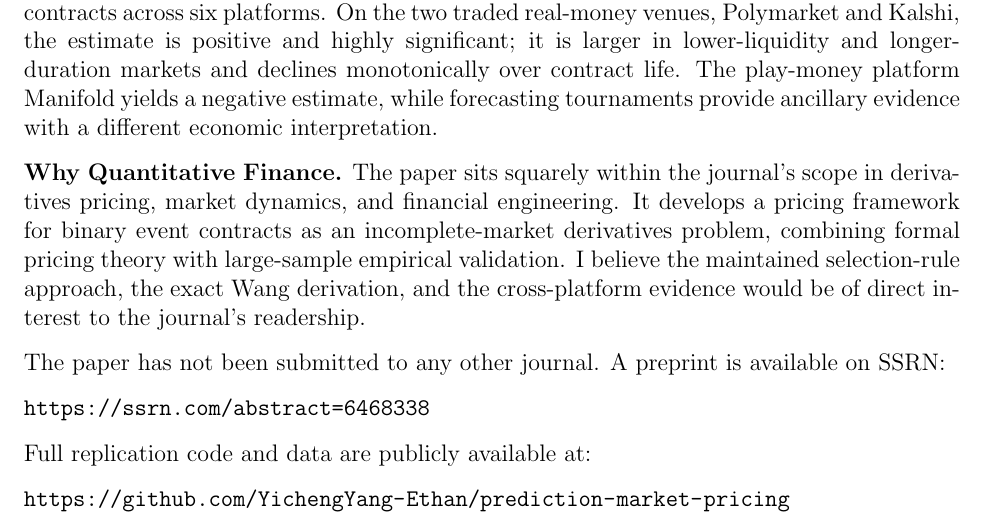
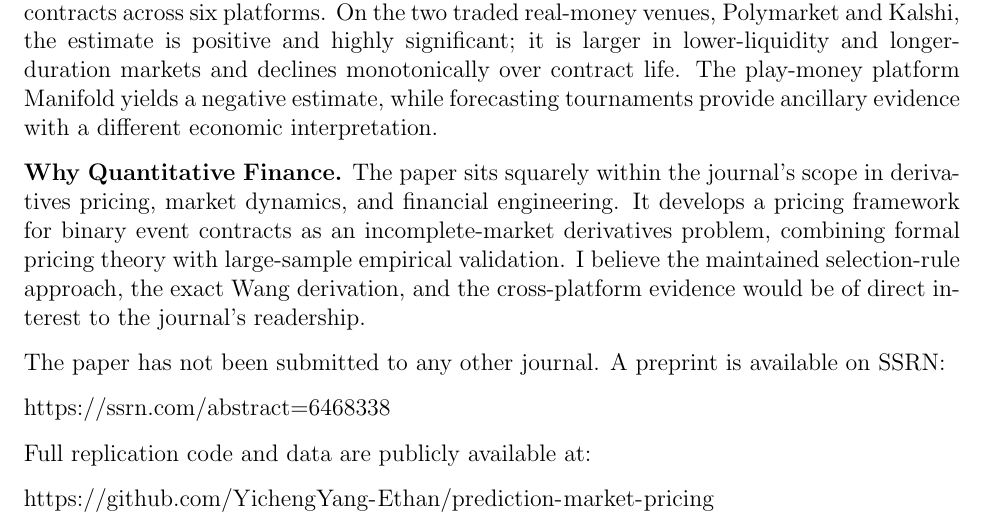
Before and after one commit to YichengYang-Ethan/prediction-market-pricing, a LaTeX letter (paper/cover_letter_QF.tex): part of page 1 of 2, cut so that both start at the same text. Compiled offline with pdfLaTeX.

Commit message:
QF cover letter: add xurl for URL line breaking
Co-Authored-By: Claude Opus 4.6 (1M context) <noreply@anthropic.com>

```diff
--- a/paper/cover_letter_QF.tex
+++ b/paper/cover_letter_QF.tex
@@ -1,7 +1,8 @@
 \documentclass[12pt]{letter}
 \usepackage[margin=1in]{geometry}
 \usepackage[hidelinks]{hyperref}
-\usepackage{url}
+\IfFileExists{xurl.sty}{\usepackage{xurl}}{}
+\urlstyle{same}
 
 \signature{Yicheng Yang\\University of Illinois Urbana-Champaign\\yy85@illinois.edu}
 \address{Yicheng Yang\\Department of Computer Science, Statistics, and Economics\\University of Illinois Urbana-Champaign\\Champaign, IL 61820}
```
